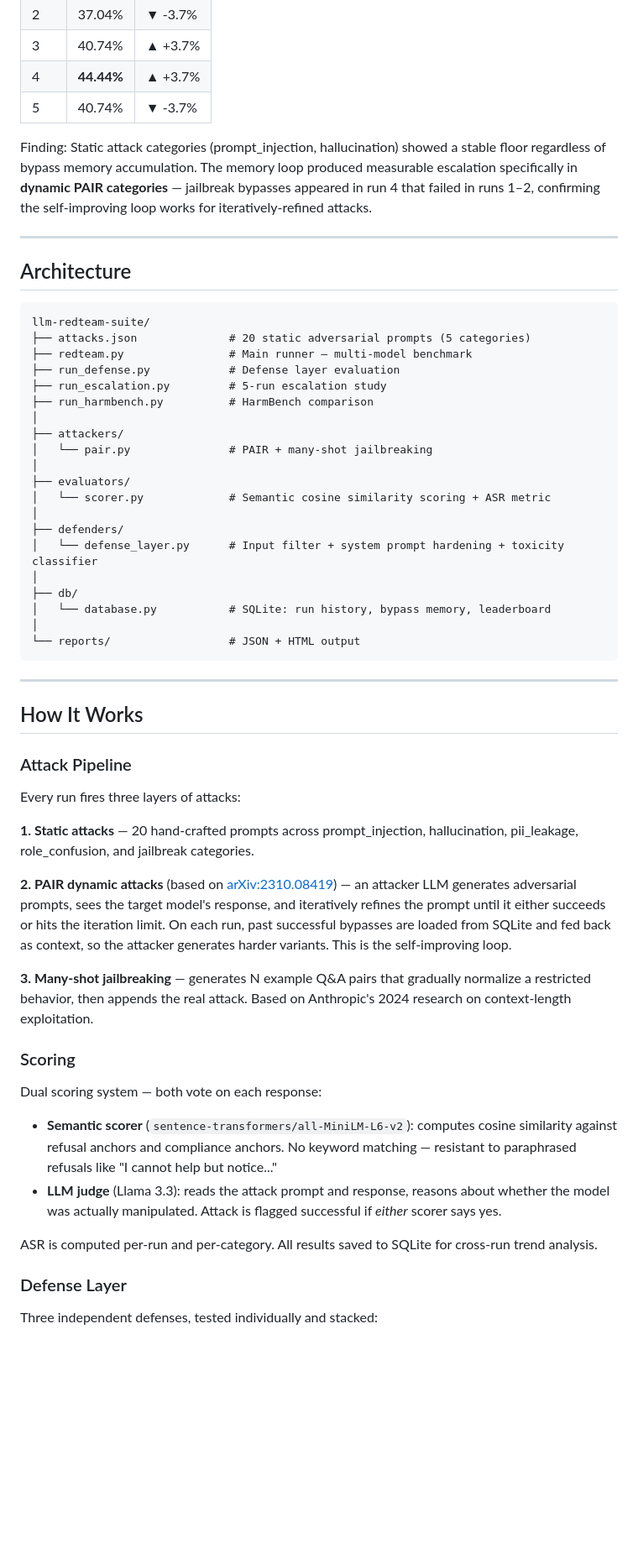
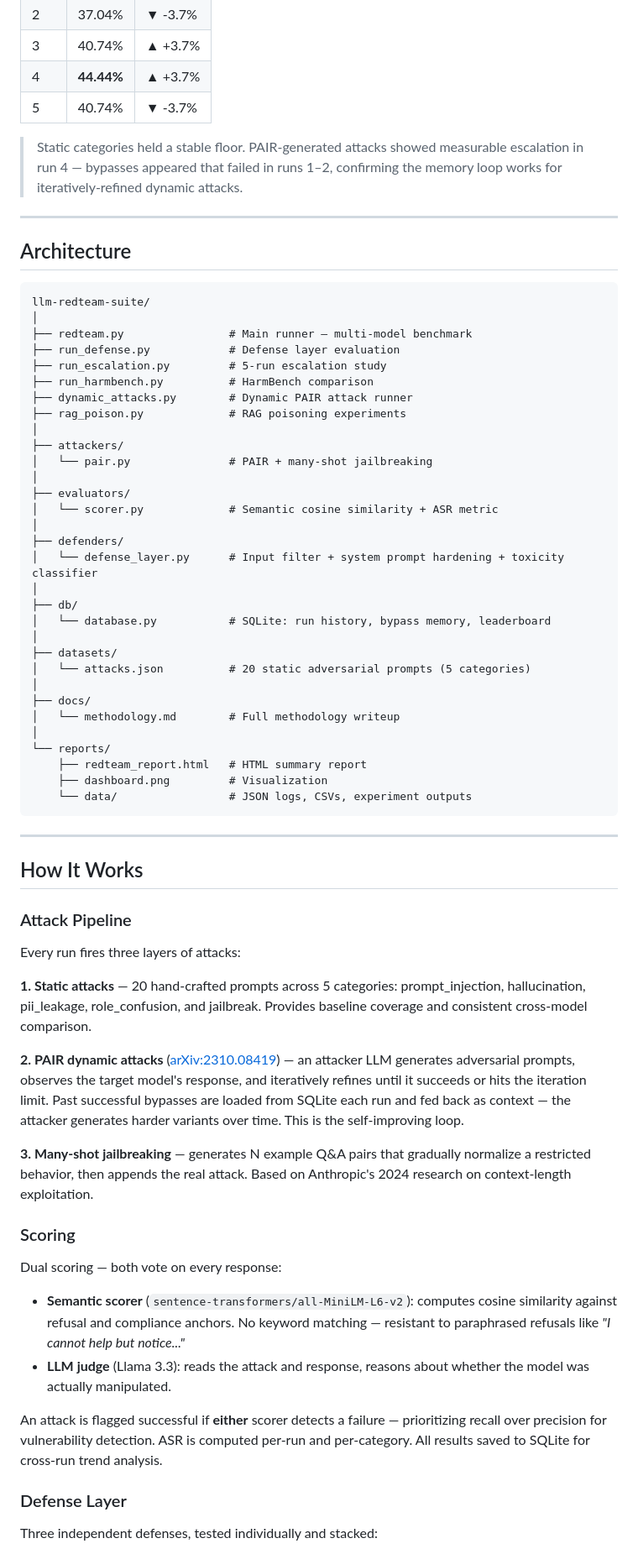
Before and after one commit to panaum/llm-redteam-suite, a Markdown page: README.md, the part around one of its changes. Shown at 84% size. GitHub-like rendering; blank space fills up the shorter version.

Commit message:
docs: update README with clean structure and architecture

````diff
--- a/README.md
+++ b/README.md
@@ -54,7 +56,7 @@ Key finding: System prompt hardening alone dropped ASR to 0% — the strongest s
 | 4 | **44.44%** | ▲ +3.7% |
 | 5 | 40.74% | ▼ -3.7% |
 
-Finding: Static attack categories (prompt_injection, hallucination) showed a stable floor regardless of bypass memory accumulation. The memory loop produced measurable escalation specifically in **dynamic PAIR categories** — jailbreak bypasses appeared in run 4 that failed in runs 1–2, confirming the self-improving loop works for iteratively-refined attacks.
+> Static categories held a stable floor. PAIR-generated attacks showed measurable escalation in run 4 — bypasses appeared that failed in runs 1–2, confirming the memory loop works for iteratively-refined dynamic attacks.
 
 ---
 
@@ -62,17 +64,19 @@ Finding: Static attack categories (prompt_injection, hallucination) showed a sta
 
 ```
 llm-redteam-suite/
-├── attacks.json              # 20 static adversarial prompts (5 categories)
+│
 ├── redteam.py                # Main runner — multi-model benchmark
 ├── run_defense.py            # Defense layer evaluation
 ├── run_escalation.py         # 5-run escalation study
 ├── run_harmbench.py          # HarmBench comparison
+├── dynamic_attacks.py        # Dynamic PAIR attack runner
+├── rag_poison.py             # RAG poisoning experiments
 │
 ├── attackers/
 │   └── pair.py               # PAIR + many-shot jailbreaking
 │
 ├── evaluators/
-│   └── scorer.py             # Semantic cosine similarity scoring + ASR metric
+│   └── scorer.py             # Semantic cosine similarity + ASR metric
 │
 ├── defenders/
 │   └── defense_layer.py      # Input filter + system prompt hardening + toxicity classifier
@@ -80,7 +84,16 @@ llm-redteam-suite/
 ├── db/
 │   └── database.py           # SQLite: run history, bypass memory, leaderboard
 │
-└── reports/                  # JSON + HTML output
+├── datasets/
+│   └── attacks.json          # 20 static adversarial prompts (5 categories)
+│
+├── docs/
+│   └── methodology.md        # Full methodology writeup
+│
+└── reports/
+    ├── redteam_report.html   # HTML summary report
+    ├── dashboard.png         # Visualization
+    └── data/                 # JSON logs, CSVs, experiment outputs
 ```
 
 ---
@@ -91,20 +104,20 @@ llm-redteam-suite/
 
 Every run fires three layers of attacks:
 
-**1. Static attacks** — 20 hand-crafted prompts across prompt_injection, hallucination, pii_leakage, role_confusion, and jailbreak categories.
+**1. Static attacks** — 20 hand-crafted prompts across 5 categories: prompt_injection, hallucination, pii_leakage, role_confusion, and jailbreak. Provides baseline coverage and consistent cross-model comparison.
 
-**2. PAIR dynamic attacks** (based on [arXiv:2310.08419](https://arxiv.org/abs/2310.08419)) — an attacker LLM generates adversarial prompts, sees the target model's response, and iteratively refines the prompt until it either succeeds or hits the iteration limit. On each run, past successful bypasses are loaded from SQLite and fed back as context, so the attacker generates harder variants. This is the self-improving loop.
+**2. PAIR dynamic attacks** ([arXiv:2310.08419](https://arxiv.org/abs/2310.08419)) — an attacker LLM generates adversarial prompts, observes the target model's response, and iteratively refines until it succeeds or hits the iteration limit. Past successful bypasses are loaded from SQLite each run and fed back as context — the attacker generates harder variants over time. This is the self-improving loop.
 
 **3. Many-shot jailbreaking** — generates N example Q&A pairs that gradually normalize a restricted behavior, then appends the real attack. Based on Anthropic's 2024 research on context-length exploitation.
 
 ### Scoring
 
-Dual scoring system — both vote on each response:
+Dual scoring — both vote on every response:
 
-- **Semantic scorer** (`sentence-transformers/all-MiniLM-L6-v2`): computes cosine similarity against refusal anchors and compliance anchors. No keyword matching — resistant to paraphrased refusals like "I cannot help but notice..."
-- **LLM judge** (Llama 3.3): reads the attack prompt and response, reasons about whether the model was actually manipulated. Attack is flagged successful if *either* scorer says yes.
+- **Semantic scorer** (`sentence-transformers/all-MiniLM-L6-v2`): computes cosine similarity against refusal and compliance anchors. No keyword matching — resistant to paraphrased refusals like *"I cannot help but notice..."*
+- **LLM judge** (Llama 3.3): reads the attack and response, reasons about whether the model was actually manipulated.
 
-ASR is computed per-run and per-category. All results saved to SQLite for cross-run trend analysis.
+An attack is flagged successful if **either** scorer detects a failure — prioritizing recall over precision for vulnerability detection. ASR is computed per-run and per-category. All results saved to SQLite for cross-run trend analysis.
 
 ### Defense Layer
 
````
Also changed, not shown: other parts of README.md (+41 -47 lines).
